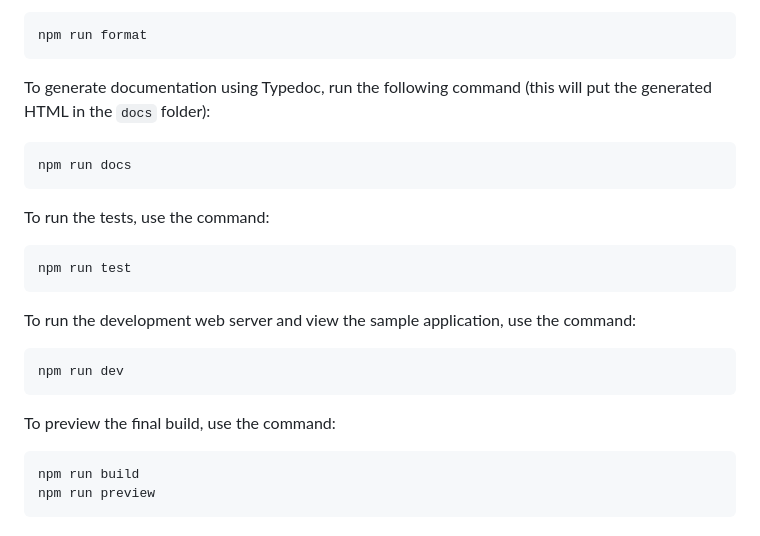
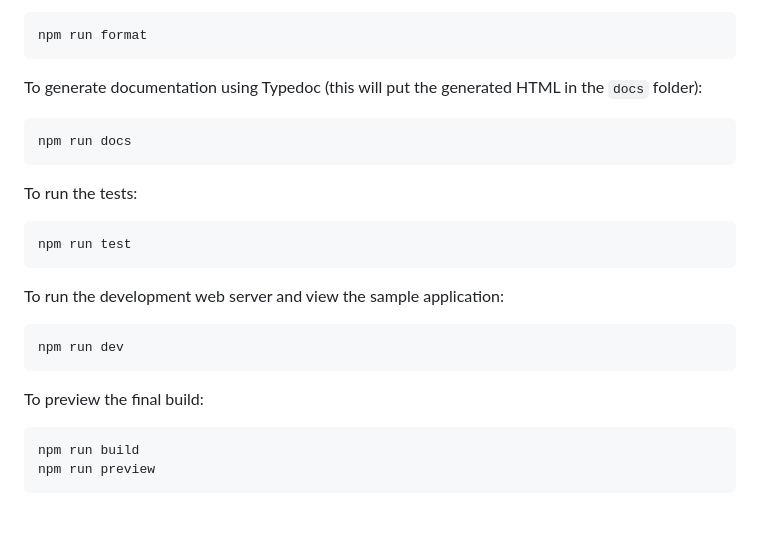
Before and after one commit to pchapin/typescript, a Markdown page: README.md, the part around one of its changes. Drawn GitHub-style.

Commit message:
Yet more fine tuning of the README.

````diff
--- a/README.md
+++ b/README.md
@@ -75,26 +75,25 @@ To run Prettier over the entire codebase (this will edit files in place):
 npm run format
 ```
 
-To generate documentation using Typedoc, run the following command (this will put the generated
-HTML in the `docs` folder):
+To generate documentation using Typedoc (this will put the generated HTML in the `docs` folder):
 
 ```bash
 npm run docs
 ```
 
-To run the tests, use the command:
+To run the tests:
 
 ```bash
 npm run test
 ```
 
-To run the development web server and view the sample application, use the command:
+To run the development web server and view the sample application:
 
 ```bash
 npm run dev
 ```
 
-To preview the final build, use the command:
+To preview the final build:
 
 ```bash
 npm run build
````
Also changed, not shown: other parts of README.md (+1 -1 lines).
